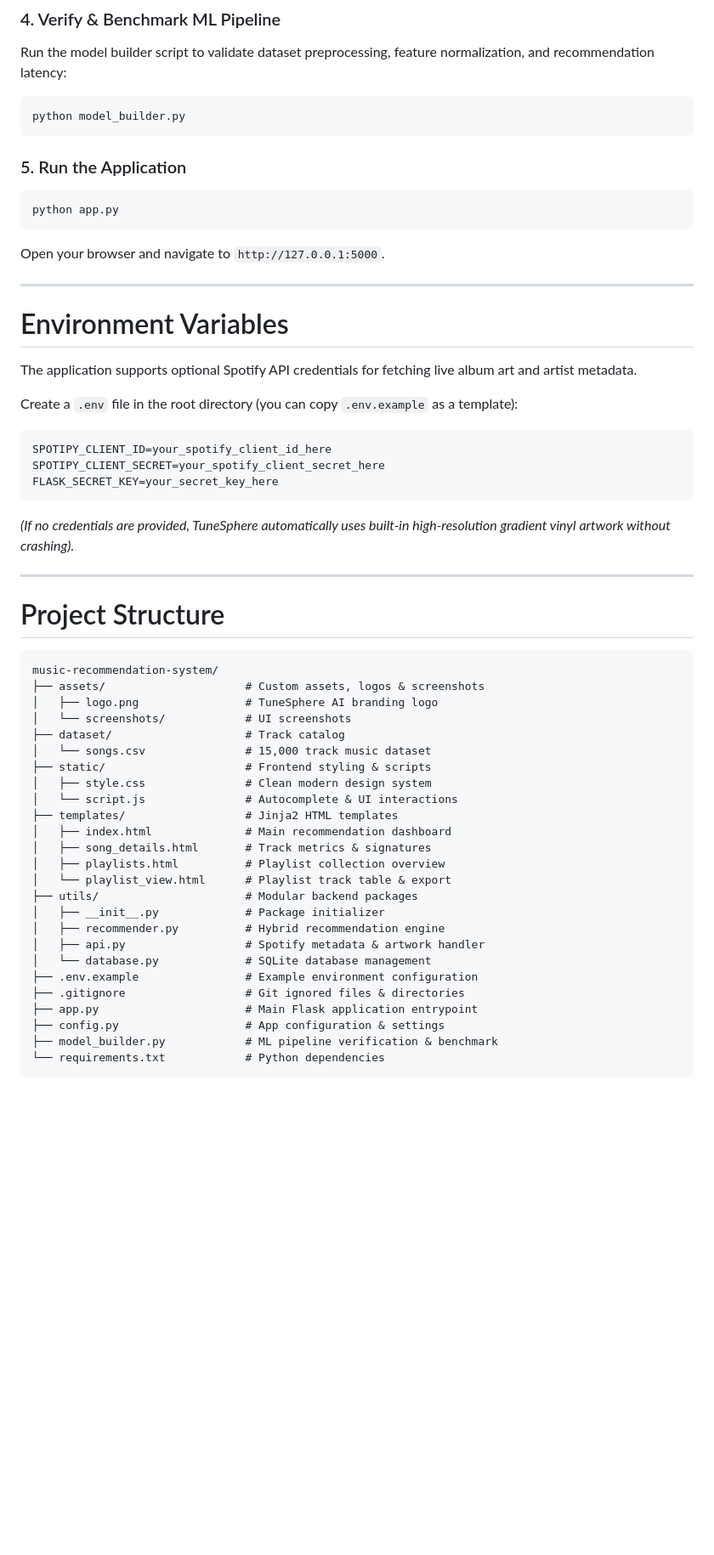
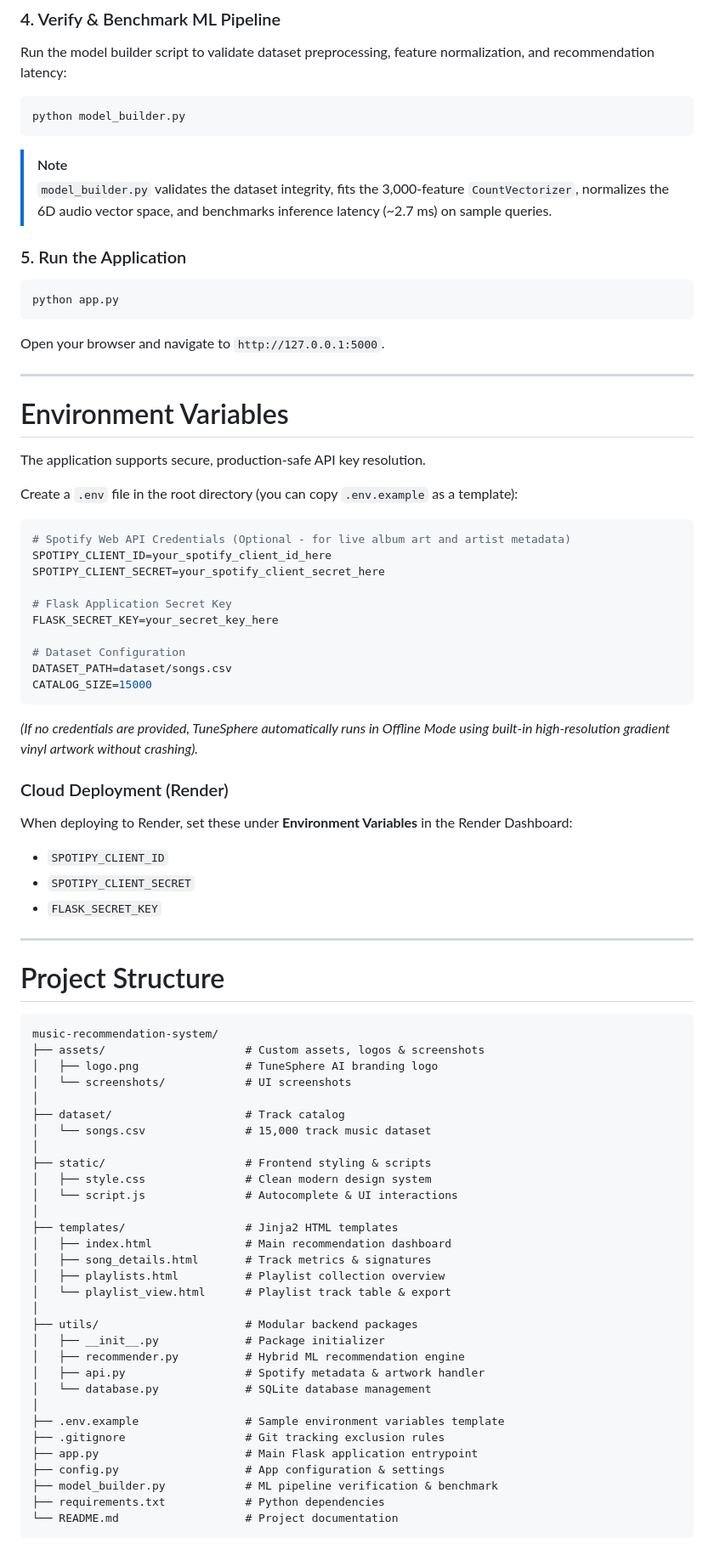
Before and after one commit to Tamanna-rao371/music-recommendation-system, a Markdown page: README.md, the part around one of its changes. Shown at 85% size. Drawn GitHub-style; blank space fills up the shorter version.

````diff
--- a/README.md
+++ b/README.md
@@ -70,6 +91,9 @@ Run the model builder script to validate dataset preprocessing, feature normaliz
 python model_builder.py
 ```
 
+> [!NOTE]
+> `model_builder.py` validates the dataset integrity, fits the 3,000-feature `CountVectorizer`, normalizes the 6D audio vector space, and benchmarks inference latency (~2.7 ms) on sample queries.
+
 ### 5. Run the Application
 ```bash
 python app.py
@@ -79,15 +103,30 @@ Open your browser and navigate to `http://127.0.0.1:5000`.
 ---
 
 # Environment Variables
-The application supports optional Spotify API credentials for fetching live album art and artist metadata.
+
+The application supports secure, production-safe API key resolution.
 
 Create a `.env` file in the root directory (you can copy `.env.example` as a template):
 ```env
+# Spotify Web API Credentials (Optional - for live album art and artist metadata)
 SPOTIPY_CLIENT_ID=your_spotify_client_id_here
 SPOTIPY_CLIENT_SECRET=your_spotify_client_secret_here
+
+# Flask Application Secret Key
 FLASK_SECRET_KEY=your_secret_key_here
+
+# Dataset Configuration
+DATASET_PATH=dataset/songs.csv
+CATALOG_SIZE=15000
 ```
-*(If no credentials are provided, TuneSphere automatically uses built-in high-resolution gradient vinyl artwork without crashing).*
+
+*(If no credentials are provided, TuneSphere automatically runs in Offline Mode using built-in high-resolution gradient vinyl artwork without crashing).*
+
+### Cloud Deployment (Render)
+When deploying to Render, set these under **Environment Variables** in the Render Dashboard:
+- `SPOTIPY_CLIENT_ID`
+- `SPOTIPY_CLIENT_SECRET`
+- `FLASK_SECRET_KEY`
 
 ---
 
@@ -97,25 +136,31 @@ music-recommendation-system/
 ├── assets/                     # Custom assets, logos & screenshots
 │   ├── logo.png                # TuneSphere AI branding logo
 │   └── screenshots/            # UI screenshots
+│
 ├── dataset/                    # Track catalog
 │   └── songs.csv               # 15,000 track music dataset
+│
 ├── static/                     # Frontend styling & scripts
 │   ├── style.css               # Clean modern design system
 │   └── script.js               # Autocomplete & UI interactions
+│
 ├── templates/                  # Jinja2 HTML templates
 │   ├── index.html              # Main recommendation dashboard
 │   ├── song_details.html       # Track metrics & signatures
 │   ├── playlists.html          # Playlist collection overview
 │   └── playlist_view.html      # Playlist track table & export
+│
 ├── utils/                      # Modular backend packages
 │   ├── __init__.py             # Package initializer
-│   ├── recommender.py          # Hybrid recommendation engine
+│   ├── recommender.py          # Hybrid ML recommendation engine
 │   ├── api.py                  # Spotify metadata & artwork handler
 │   └── database.py             # SQLite database management
-├── .env.example                # Example environment configuration
-├── .gitignore                  # Git ignored files & directories
+│
+├── .env.example                # Sample environment variables template
+├── .gitignore                  # Git tracking exclusion rules
 ├── app.py                      # Main Flask application entrypoint
 ├── config.py                   # App configuration & settings
 ├── model_builder.py            # ML pipeline verification & benchmark
-└── requirements.txt            # Python dependencies
+├── requirements.txt            # Python dependencies
+└── README.md                   # Project documentation
 ```
````
Also changed, not shown: other parts of README.md (+59 -23 lines).
